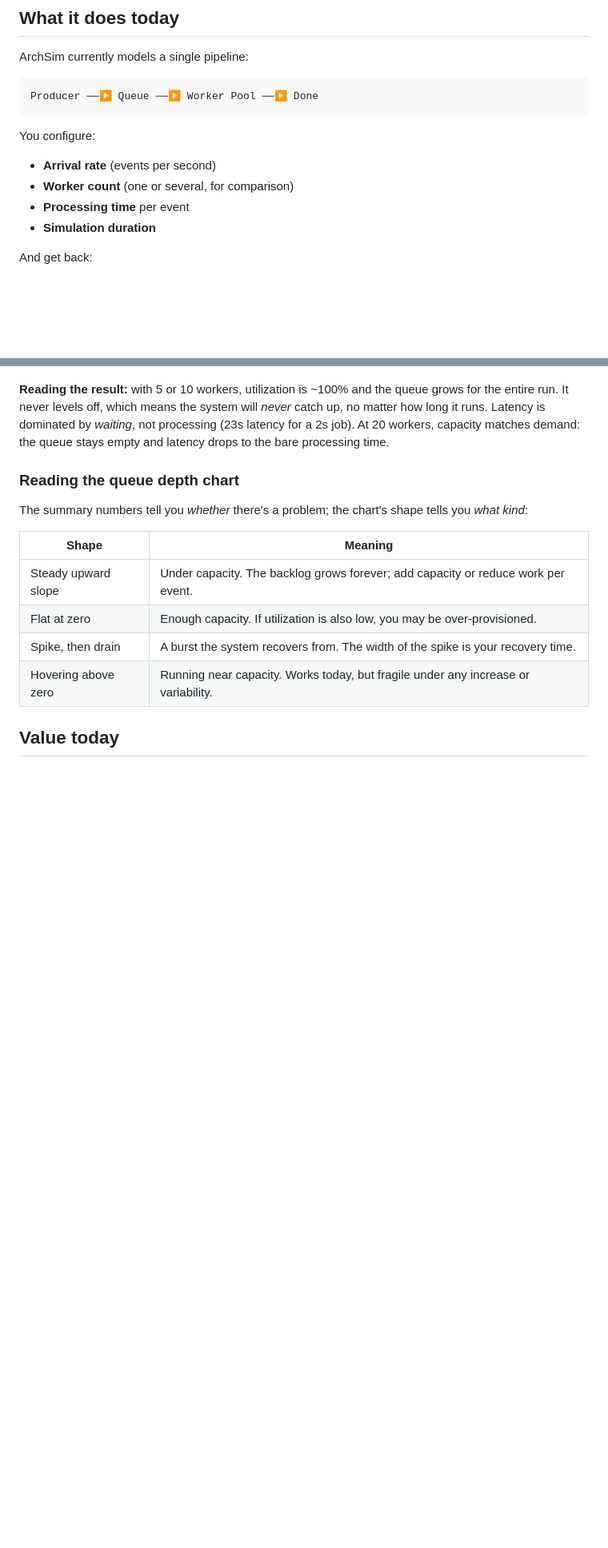
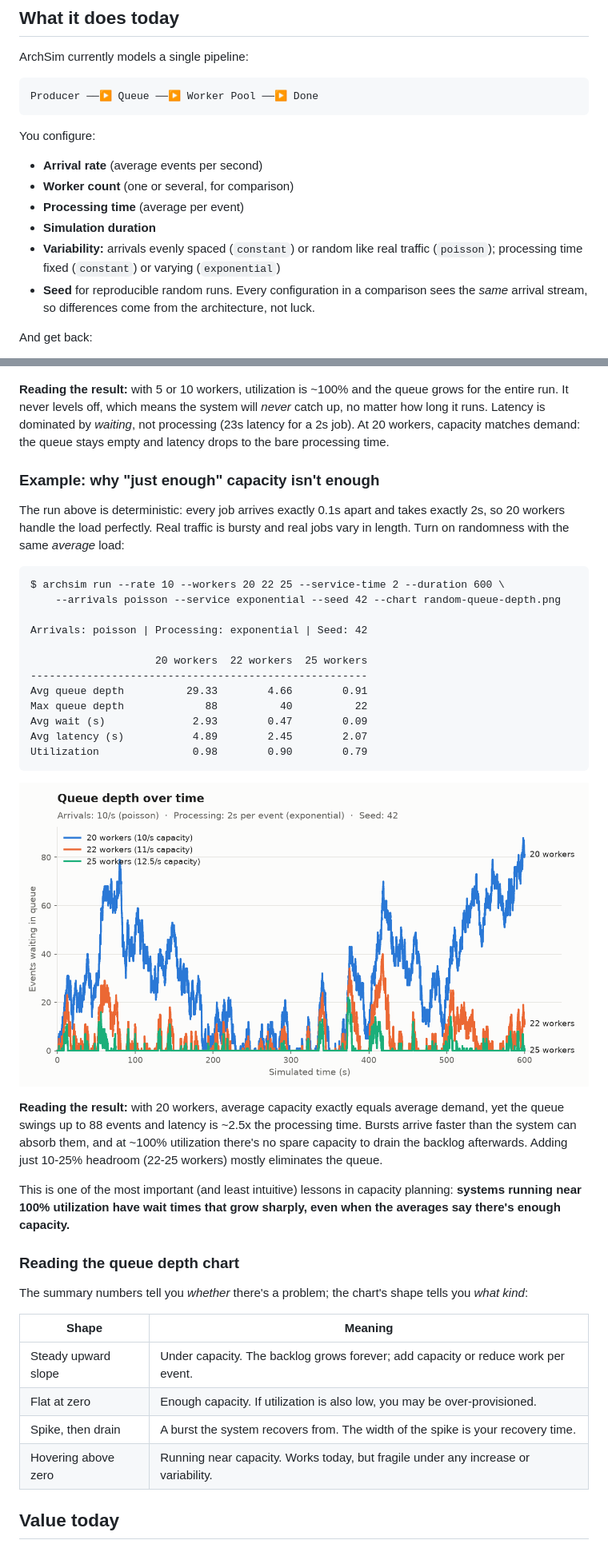
Before and after one commit to caroline-schafer103/archsim, a Markdown page: README.md, 2 parts joined by grey strips. Shown at 80% size. Drawn GitHub-style; pictures changed too: docs/random-queue-depth.png (added); blank space fills up the shorter version.

````diff
--- a/README.md
+++ b/README.md
@@ -43,10 +43,12 @@ Producer ──▶ Queue ──▶ Worker Pool ──▶ Done
 
 You configure:
 
-- **Arrival rate** (events per second)
+- **Arrival rate** (average events per second)
 - **Worker count** (one or several, for comparison)
-- **Processing time** per event
+- **Processing time** (average per event)
 - **Simulation duration**
+- **Variability:** arrivals evenly spaced (`constant`) or random like real traffic (`poisson`); processing time fixed (`constant`) or varying (`exponential`)
+- **Seed** for reproducible random runs. Every configuration in a comparison sees the *same* arrival stream, so differences come from the architecture, not luck.
 
 And get back:
 
@@ -87,6 +89,31 @@ $ archsim run --rate 10 --workers 5 10 20 --service-time 2 --duration 60 --chart
 
 **Reading the result:** with 5 or 10 workers, utilization is ~100% and the queue grows for the entire run. It never levels off, which means the system will *never* catch up, no matter how long it runs. Latency is dominated by *waiting*, not processing (23s latency for a 2s job). At 20 workers, capacity matches demand: the queue stays empty and latency drops to the bare processing time.
 
+### Example: why "just enough" capacity isn't enough
+
+The run above is deterministic: every job arrives exactly 0.1s apart and takes exactly 2s, so 20 workers handle the load perfectly. Real traffic is bursty and real jobs vary in length. Turn on randomness with the same *average* load:
+
+```
+$ archsim run --rate 10 --workers 20 22 25 --service-time 2 --duration 600 \
+    --arrivals poisson --service exponential --seed 42 --chart random-queue-depth.png
+
+Arrivals: poisson | Processing: exponential | Seed: 42
+
+                    20 workers  22 workers  25 workers
+------------------------------------------------------
+Avg queue depth          29.33        4.66        0.91
+Max queue depth             88          40          22
+Avg wait (s)              2.93        0.47        0.09
+Avg latency (s)           4.89        2.45        2.07
+Utilization               0.98        0.90        0.79
+```
+
+![Queue depth over time with random arrivals and processing times](docs/random-queue-depth.png)
+
+**Reading the result:** with 20 workers, average capacity exactly equals average demand, yet the queue swings up to 88 events and latency is ~2.5x the processing time. Bursts arrive faster than the system can absorb them, and at ~100% utilization there's no spare capacity to drain the backlog afterwards. Adding just 10-25% headroom (22-25 workers) mostly eliminates the queue.
+
+This is one of the most important (and least intuitive) lessons in capacity planning: **systems running near 100% utilization have wait times that grow sharply, even when the averages say there's enough capacity.**
+
 ### Reading the queue depth chart
 
 The summary numbers tell you *whether* there's a problem; the chart's shape tells you *what kind*:
````
Also changed, not shown: other parts of README.md (+8 -4 lines), queue-depth.png (deleted), random.png (added), 8 other files.
